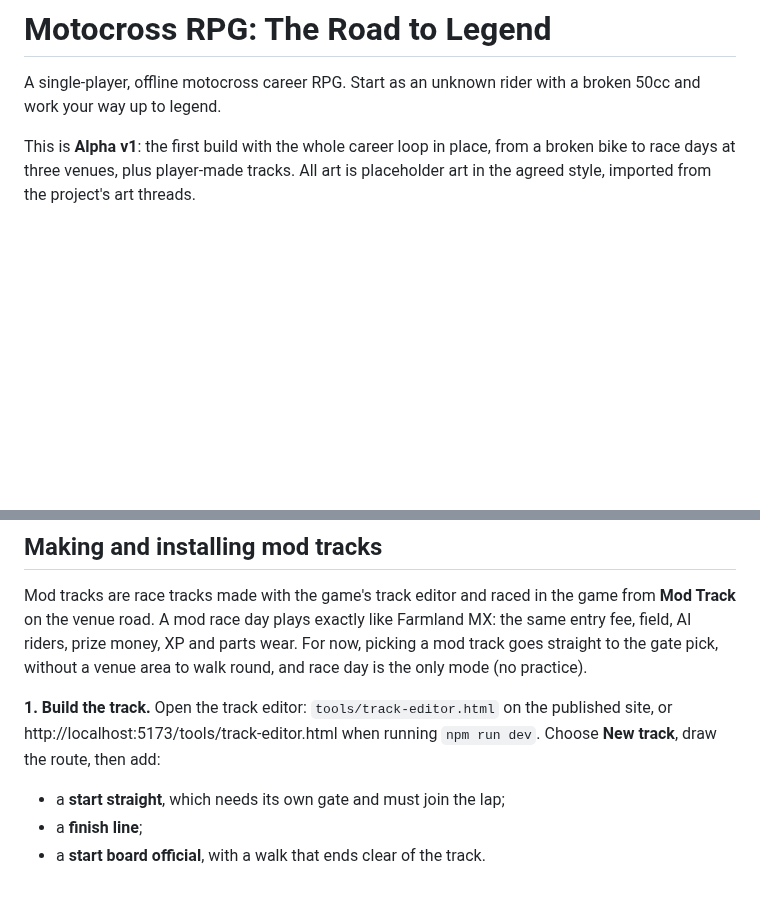
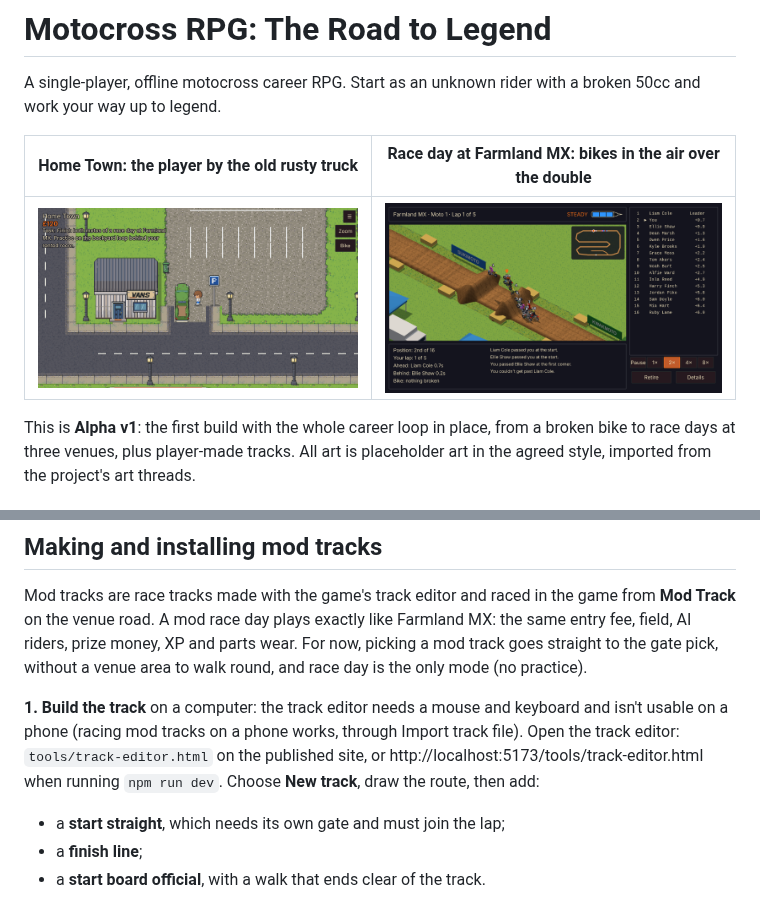
Before and after one commit to BigDaddy284/Motocross-RPG, a Markdown page: README.md, 2 parts joined by grey strips. Rendered like a GitHub page; pictures changed too: docs/screenshots/alpha-v1-home-town-rusty-truck.png (added), docs/screenshots/alpha-v1-race-day-farmland-double.png (added); blank space fills up the shorter version.

Commit message:
README: Alpha v1 screenshots (Home Town by the rusty truck, Farmland double) and a note that the track editor needs a computer
Co-Authored-By: Claude Opus 5.5 (1M context) <noreply@anthropic.com>
Claude-Session: https://claude.ai/code/session_014Wa6PToACRZZ2eK6pBEKqq

```diff
--- a/README.md
+++ b/README.md
@@ -1,6 +1,10 @@
 # Motocross RPG: The Road to Legend
 
 A single-player, offline motocross career RPG. Start as an unknown rider with a broken 50cc and work your way up to legend.
+
+| Home Town: the player by the old rusty truck | Race day at Farmland MX: bikes in the air over the double |
+| --- | --- |
+| ![Home Town, with the player standing next to the old rusty truck](docs/screenshots/alpha-v1-home-town-rusty-truck.png) | ![A race day at Farmland MX, with riders in the air over the double](docs/screenshots/alpha-v1-race-day-farmland-double.png) |
 
 This is **Alpha v1**: the first build with the whole career loop in place, from a broken bike to race days at three venues, plus player-made tracks. All art is placeholder art in the agreed style, imported from the project's art threads.
 
@@ -50,7 +54,7 @@ Hold the phone sideways: the game is laid out for landscape, and asks you to tur
 
 Mod tracks are race tracks made with the game's track editor and raced in the game from **Mod Track** on the venue road. A mod race day plays exactly like Farmland MX: the same entry fee, field, AI riders, prize money, XP and parts wear. For now, picking a mod track goes straight to the gate pick, without a venue area to walk round, and race day is the only mode (no practice).
 
-**1. Build the track.** Open the track editor: `tools/track-editor.html` on the published site, or http://localhost:5173/tools/track-editor.html when running `npm run dev`. Choose **New track**, draw the route, then add:
+**1. Build the track** on a computer: the track editor needs a mouse and keyboard and isn't usable on a phone (racing mod tracks on a phone works, through Import track file). Open the track editor: `tools/track-editor.html` on the published site, or http://localhost:5173/tools/track-editor.html when running `npm run dev`. Choose **New track**, draw the route, then add:
 
 - a **start straight**, which needs its own gate and must join the lap;
 - a **finish line**;
```
